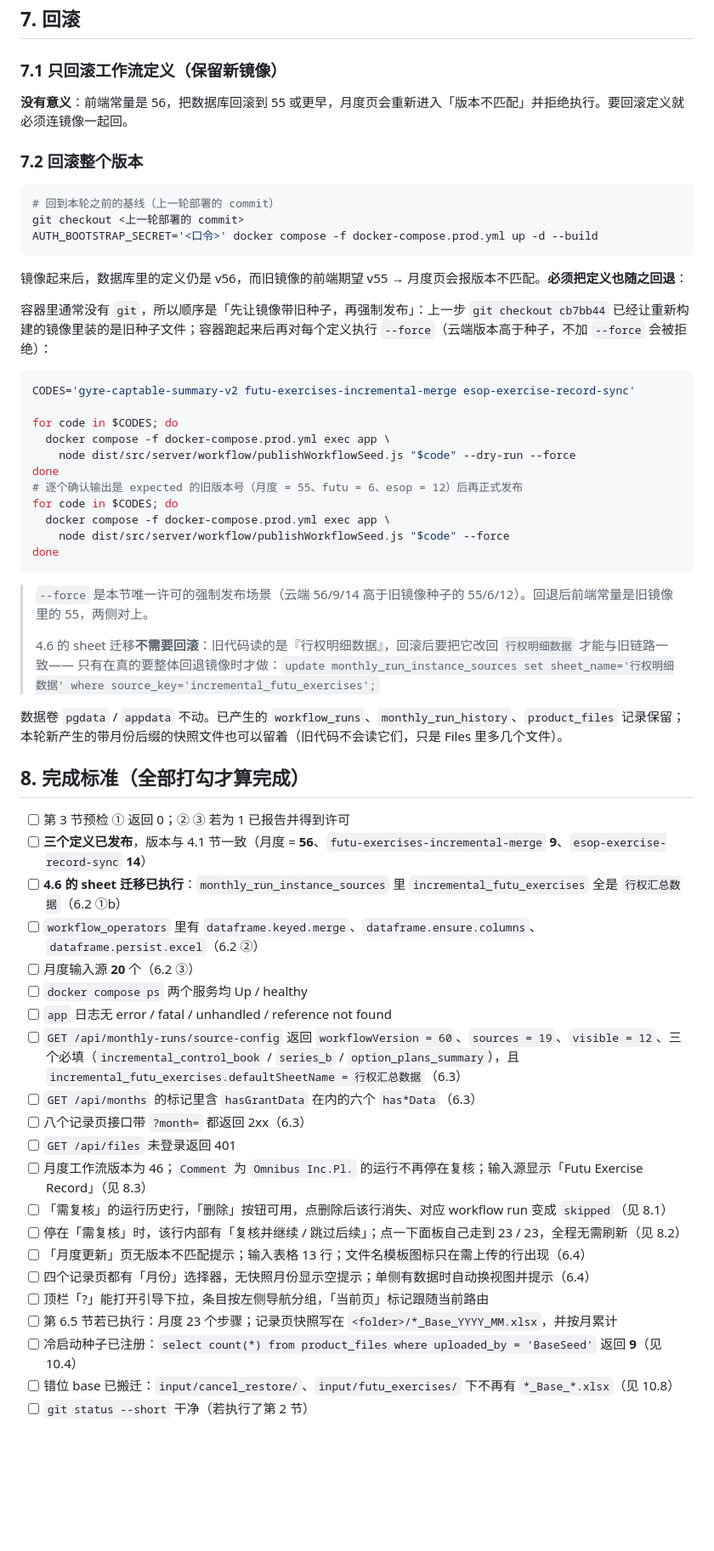
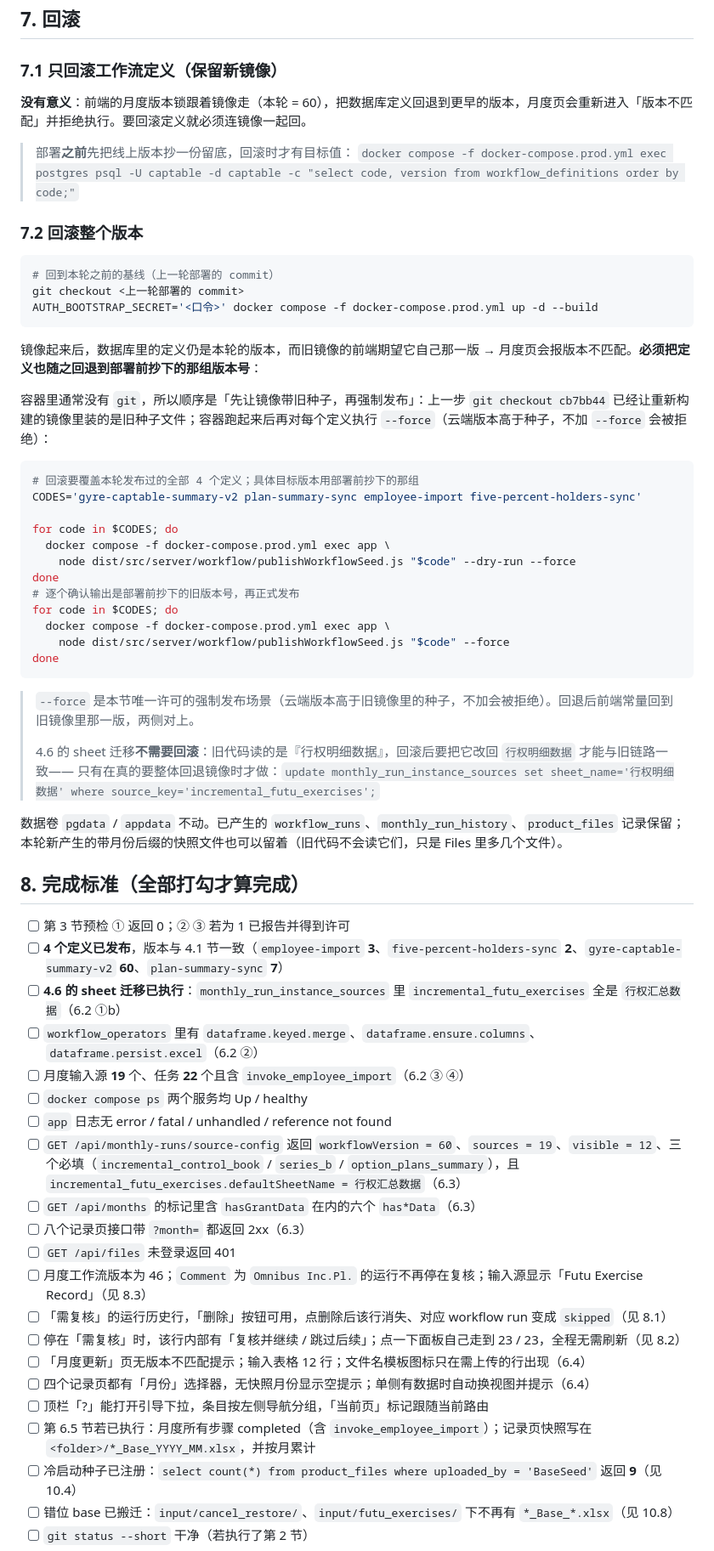
Before and after one commit to wayblink/gyre, a Markdown page: DEPLOY-RUNBOOK.md, the part around one of its changes. Shown at 85% size. Drawn GitHub-style; blank space fills up the shorter version.

````diff
--- a/DEPLOY-RUNBOOK.md
+++ b/DEPLOY-RUNBOOK.md
@@ -539,7 +618,10 @@ done
 
 ### 7.1 只回滚工作流定义（保留新镜像）
 
-**没有意义**：前端常量是 56，把数据库回滚到 55 或更早，月度页会重新进入「版本不匹配」并拒绝执行。要回滚定义就必须连镜像一起回。
+**没有意义**：前端的月度版本锁跟着镜像走（本轮 = 60），把数据库定义回退到更早的版本，月度页会重新进入「版本不匹配」并拒绝执行。要回滚定义就必须连镜像一起回。
+
+> 部署**之前**先把线上版本抄一份留底，回滚时才有目标值：
+> `docker compose -f docker-compose.prod.yml exec postgres psql -U captable -d captable -c "select code, version from workflow_definitions order by code;"`
 
 ### 7.2 回滚整个版本
 
@@ -549,25 +631,26 @@ git checkout <上一轮部署的 commit>
 AUTH_BOOTSTRAP_SECRET='<口令>' docker compose -f docker-compose.prod.yml up -d --build
 ```
 
-镜像起来后，数据库里的定义仍是 v56，而旧镜像的前端期望 v55 → 月度页会报版本不匹配。**必须把定义也随之回退**：
+镜像起来后，数据库里的定义仍是本轮的版本，而旧镜像的前端期望它自己那一版 → 月度页会报版本不匹配。**必须把定义也随之回退到部署前抄下的那组版本号**：
 
 容器里通常没有 `git`，所以顺序是「先让镜像带旧种子，再强制发布」：上一步 `git checkout cb7bb44` 已经让重新构建的镜像里装的是旧种子文件；容器跑起来后再对每个定义执行 `--force`（云端版本高于种子，不加 `--force` 会被拒绝）：
 
 ```bash
-CODES='gyre-captable-summary-v2 futu-exercises-incremental-merge esop-exercise-record-sync'
+# 回滚要覆盖本轮发布过的全部 4 个定义；具体目标版本用部署前抄下的那组
+CODES='gyre-captable-summary-v2 plan-summary-sync employee-import five-percent-holders-sync'
 
 for code in $CODES; do
   docker compose -f docker-compose.prod.yml exec app \
     node dist/src/server/workflow/publishWorkflowSeed.js "$code" --dry-run --force
 done
-# 逐个确认输出是 expected 的旧版本号（月度 = 55、futu = 6、esop = 12）后再正式发布
+# 逐个确认输出是部署前抄下的旧版本号，再正式发布
 for code in $CODES; do
   docker compose -f docker-compose.prod.yml exec app \
     node dist/src/server/workflow/publishWorkflowSeed.js "$code" --force
 done
 ```
 
-> `--force` 是本节唯一许可的强制发布场景（云端 56/9/14 高于旧镜像种子的 55/6/12）。回退后前端常量是旧镜像里的 55，两侧对上。
+> `--force` 是本节唯一许可的强制发布场景（云端版本高于旧镜像里的种子，不加会被拒绝）。回退后前端常量回到旧镜像里那一版，两侧对上。
 >
 > 4.6 的 sheet 迁移**不需要回滚**：旧代码读的是『行权明细数据』，回滚后要把它改回 `行权明细数据` 才能与旧链路一致——
 > 只有在真的要整体回退镜像时才做：`update monthly_run_instance_sources set sheet_name='行权明细数据' where source_key='incremental_futu_exercises';`
@@ -577,10 +660,10 @@ done
 ## 8. 完成标准（全部打勾才算完成）
 
 - [ ] 第 3 节预检 ① 返回 0；② ③ 若为 1 已报告并得到许可
-- [ ] **三个定义已发布**，版本与 4.1 节一致（月度 = **56**、`futu-exercises-incremental-merge` **9**、`esop-exercise-record-sync` **14**）
+- [ ] **4 个定义已发布**，版本与 4.1 节一致（`employee-import` **3**、`five-percent-holders-sync` **2**、`gyre-captable-summary-v2` **60**、`plan-summary-sync` **7**）
 - [ ] **4.6 的 sheet 迁移已执行**：`monthly_run_instance_sources` 里 `incremental_futu_exercises` 全是 `行权汇总数据`（6.2 ①b）
 - [ ] `workflow_operators` 里有 `dataframe.keyed.merge`、`dataframe.ensure.columns`、`dataframe.persist.excel`（6.2 ②）
-- [ ] 月度输入源 **20** 个（6.2 ③）
+- [ ] 月度输入源 **19** 个、任务 **22** 个且含 `invoke_employee_import`（6.2 ③ ④）
 - [ ] `docker compose ps` 两个服务均 Up / healthy
 - [ ] `app` 日志无 error / fatal / unhandled / reference not found
 - [ ] `GET /api/monthly-runs/source-config` 返回 `workflowVersion = 60`、`sources = 19`、`visible = 12`、三个必填（`incremental_control_book` / `series_b` / `option_plans_summary`），且 `incremental_futu_exercises.defaultSheetName = 行权汇总数据`（6.3）
@@ -590,10 +673,10 @@ done
 - [ ] 月度工作流版本为 46；`Comment` 为 `Omnibus Inc.Pl.` 的运行不再停在复核；输入源显示「Futu Exercise Record」（见 8.3）
 - [ ] 「需复核」的运行历史行，「删除」按钮可用，点删除后该行消失、对应 workflow run 变成 `skipped`（见 8.1）
 - [ ] 停在「需复核」时，该行内部有「复核并继续 / 跳过后续」；点一下面板自己走到 23 / 23，全程无需刷新（见 8.2）
-- [ ] 「月度更新」页无版本不匹配提示；输入表格 13 行；文件名模板图标只在需上传的行出现（6.4）
+- [ ] 「月度更新」页无版本不匹配提示；输入表格 12 行；文件名模板图标只在需上传的行出现（6.4）
 - [ ] 四个记录页都有「月份」选择器，无快照月份显示空提示；单侧有数据时自动换视图并提示（6.4）
 - [ ] 顶栏「?」能打开引导下拉，条目按左侧导航分组，「当前页」标记跟随当前路由
-- [ ] 第 6.5 节若已执行：月度 23 个步骤；记录页快照写在 `<folder>/*_Base_YYYY_MM.xlsx`，并按月累计
+- [ ] 第 6.5 节若已执行：月度所有步骤 completed（含 `invoke_employee_import`）；记录页快照写在 `<folder>/*_Base_YYYY_MM.xlsx`，并按月累计
 - [ ] 冷启动种子已注册：`select count(*) from product_files where uploaded_by = 'BaseSeed'` 返回 **9**（见 10.4）
 - [ ] 错位 base 已搬迁：`input/cancel_restore/`、`input/futu_exercises/` 下不再有 `*_Base_*.xlsx`（见 10.8）
 - [ ] `git status --short` 干净（若执行了第 2 节）
````
Also changed, not shown: other parts of DEPLOY-RUNBOOK.md (+98 -19 lines).
